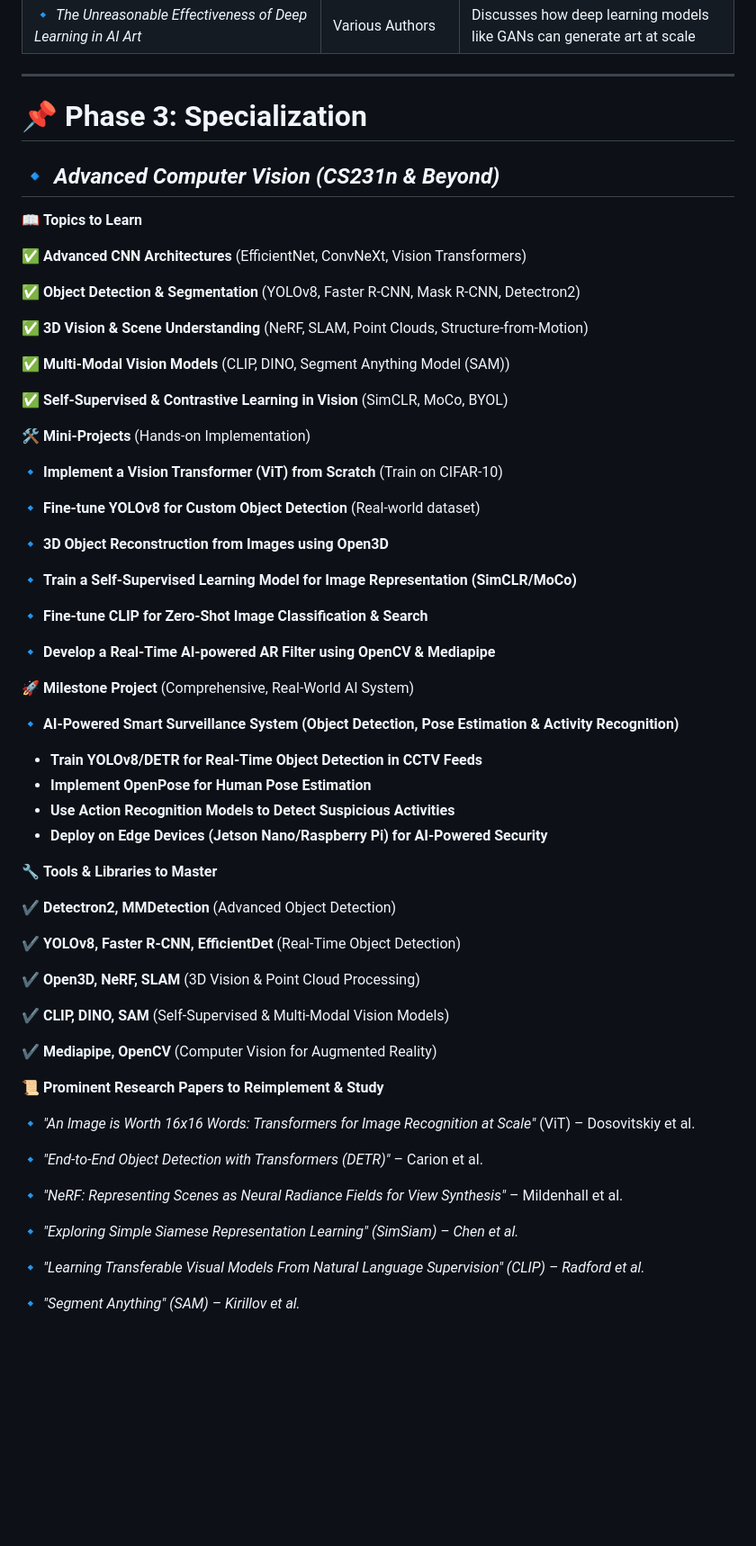
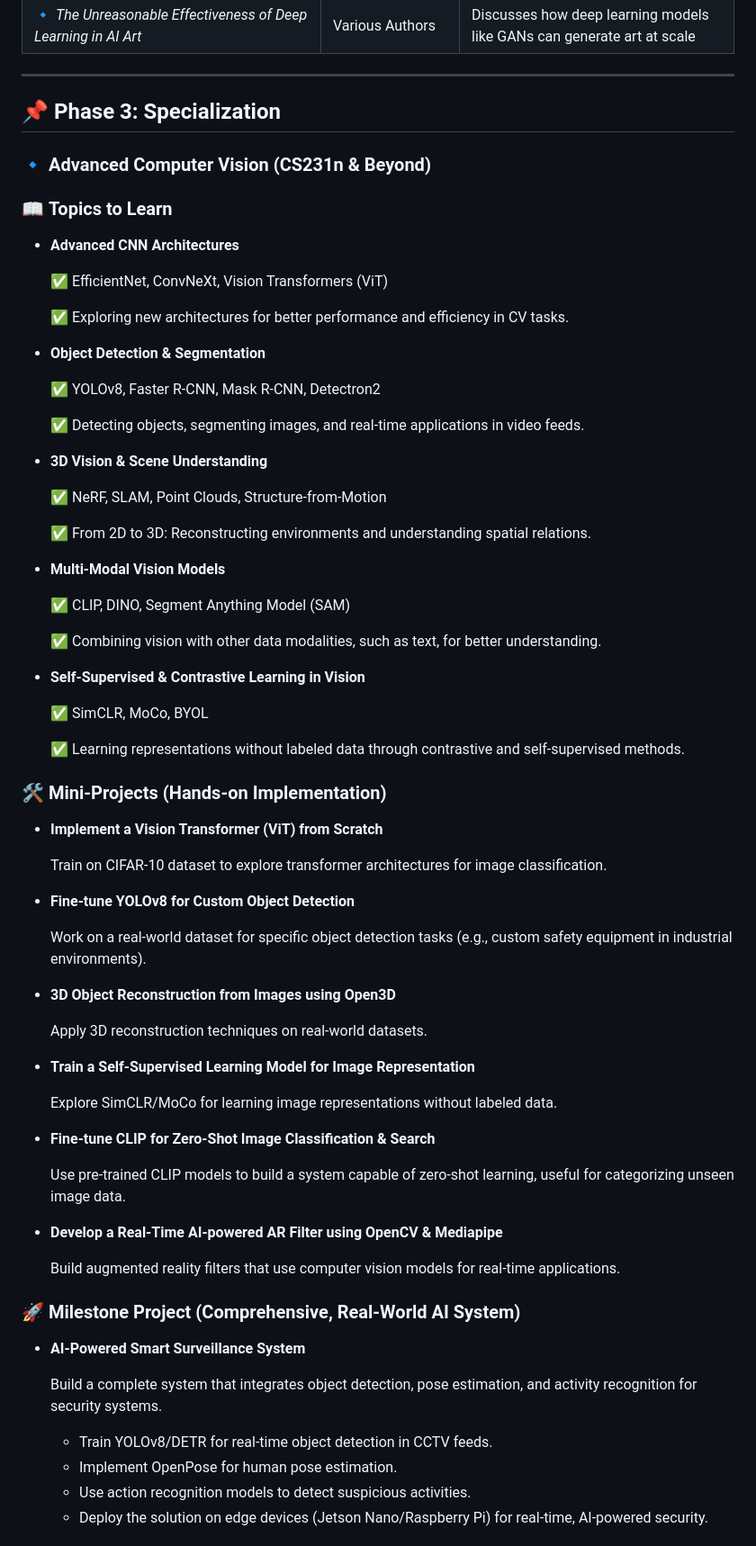
Before and after one commit to thefaheemkhan/AI-Engineering-Mastery, a Markdown page: README.md, the part around the change printed below. Shown: that part at 90% size. Drawn GitHub-style; blank space fills up the shorter version.

```diff
--- a/README.md
+++ b/README.md
@@ -1035,67 +1035,78 @@ Train StyleGAN2 on CelebA dataset to generate hyper-realistic human faces, then
 
 
 
-# **📌 Phase 3: Specialization**
+## 📌 **Phase 3: Specialization**
 
-## **🔹 *Advanced Computer Vision (CS231n & Beyond)***
+### 🔹 **Advanced Computer Vision (CS231n & Beyond)**
 
-📖 **Topics to Learn**
+### 📖 **Topics to Learn**
 
-✅ **Advanced CNN Architectures** (EfficientNet, ConvNeXt, Vision Transformers)
+- **Advanced CNN Architectures**
 
-✅ **Object Detection & Segmentation** (YOLOv8, Faster R-CNN, Mask R-CNN, Detectron2)
+    ✅ EfficientNet, ConvNeXt, Vision Transformers (ViT)
 
-✅ **3D Vision & Scene Understanding** (NeRF, SLAM, Point Clouds, Structure-from-Motion)
+    ✅ Exploring new architectures for better performance and efficiency in CV tasks.
 
-✅ **Multi-Modal Vision Models** (CLIP, DINO, Segment Anything Model (SAM))
+- **Object Detection & Segmentation**
 
-✅ **Self-Supervised & Contrastive Learning in Vision** (SimCLR, MoCo, BYOL)
+    ✅ YOLOv8, Faster R-CNN, Mask R-CNN, Detectron2
 
-🛠️ **Mini-Projects** (Hands-on Implementation)
+    ✅ Detecting objects, segmenting images, and real-time applications in video feeds.
 
-🔹 **Implement a Vision Transformer (ViT) from Scratch** (Train on CIFAR-10)
+- **3D Vision & Scene Understanding**
 
-🔹 **Fine-tune YOLOv8 for Custom Object Detection** (Real-world dataset)
+    ✅ NeRF, SLAM, Point Clouds, Structure-from-Motion
 
-🔹 **3D Object Reconstruction from Images using Open3D**
+    ✅ From 2D to 3D: Reconstructing environments and understanding spatial relations.
 
-🔹 **Train a Self-Supervised Learning Model for Image Representation (SimCLR/MoCo)**
+- **Multi-Modal Vision Models**
 
-🔹 **Fine-tune CLIP for Zero-Shot Image Classification & Search**
+    ✅ CLIP, DINO, Segment Anything Model (SAM)
 
-🔹 **Develop a Real-Time AI-powered AR Filter using OpenCV & Mediapipe**
+    ✅ Combining vision with other data modalities, such as text, for better understanding.
 
-🚀 **Milestone Project** (Comprehensive, Real-World AI System)
+- **Self-Supervised & Contrastive Learning in Vision**
 
-🔹 **AI-Powered Smart Surveillance System (Object Detection, Pose Estimation & Activity Recognition)**
+    ✅ SimCLR, MoCo, BYOL
 
-- **Train YOLOv8/DETR for Real-Time Object Detection in CCTV Feeds**
-- **Implement OpenPose for Human Pose Estimation**
-- **Use Action Recognition Models to Detect Suspicious Activities**
-- **Deploy on Edge Devices (Jetson Nano/Raspberry Pi) for AI-Powered Security**
+    ✅ Learning representations without labeled data through contrastive and self-supervised methods.
 
-🔧 **Tools & Libraries to Master**
 
-✔ **Detectron2, MMDetection** (Advanced Object Detection)
+### 🛠️ **Mini-Projects (Hands-on Implementation)**
 
-✔ **YOLOv8, Faster R-CNN, EfficientDet** (Real-Time Object Detection)
+- **Implement a Vision Transformer (ViT) from Scratch**
 
-✔ **Open3D, NeRF, SLAM** (3D Vision & Point Cloud Processing)
+    Train on CIFAR-10 dataset to explore transformer architectures for image classification.
 
-✔ **CLIP, DINO, SAM** (Self-Supervised & Multi-Modal Vision Models)
+- **Fine-tune YOLOv8 for Custom Object Detection**
 
-✔ **Mediapipe, OpenCV** (Computer Vision for Augmented Reality)
+    Work on a real-world dataset for specific object detection tasks (e.g., custom safety equipment in industrial environments).
 
-📜 **Prominent Research Papers to Reimplement & Study**
+- **3D Object Reconstruction from Images using Open3D**
 
-🔹 *"An Image is Worth 16x16 Words: Transformers for Image Recognition at Scale"* (ViT) – Dosovitskiy et al.
+    Apply 3D reconstruction techniques on real-world datasets.
 
-🔹 *"End-to-End Object Detection with Transformers (DETR)"* – Carion et al.
+- **Train a Self-Supervised Learning Model for Image Representation**
 
-🔹 *"NeRF: Representing Scenes as Neural Radiance Fields for View Synthesis"* – Mildenhall et al.
+    Explore SimCLR/MoCo for learning image representations without labeled data.
 
-🔹 *"Exploring Simple Siamese Representation Learning" (SimSiam) – Chen et al.*
+- **Fine-tune CLIP for Zero-Shot Image Classification & Search**
 
-🔹 *"Learning Transferable Visual Models From Natural Language Supervision" (CLIP) – Radford et al.*
+    Use pre-trained CLIP models to build a system capable of zero-shot learning, useful for categorizing unseen image data.
 
-🔹 *"Segment Anything" (SAM) – Kirillov et al.*
+- **Develop a Real-Time AI-powered AR Filter using OpenCV & Mediapipe**
+
+    Build augmented reality filters that use computer vision models for real-time applications.
+
+
+### 🚀 **Milestone Project (Comprehensive, Real-World AI System)**
+
+- **AI-Powered Smart Surveillance System**
+
+    Build a complete system that integrates object detection, pose estimation, and activity recognition for security systems.
+
+    - Train YOLOv8/DETR for real-time object detection in CCTV feeds.
+    - Implement OpenPose for human pose estimation.
+    - Use action recognition models to detect suspicious activities.
+    - Deploy the solution on edge devices (Jetson Nano/Raspberry Pi) for real-time, AI-powered security.
+
```
Also changed, not shown: other parts of README.md (+146 -71 lines).
